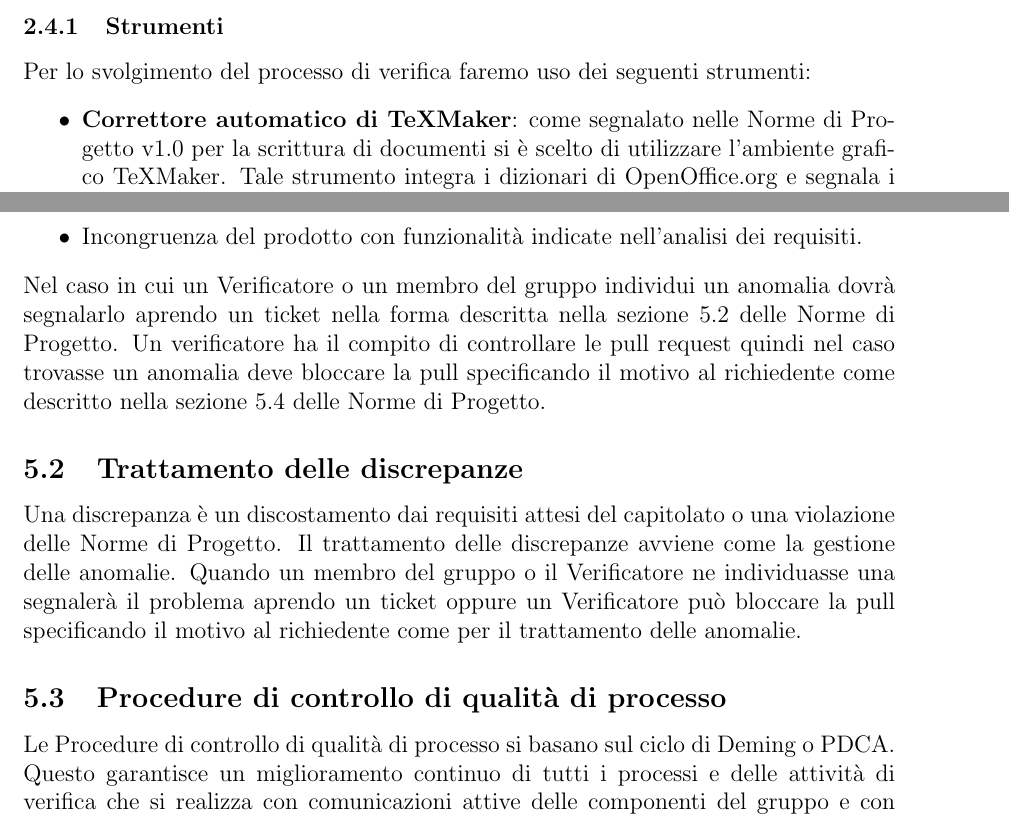
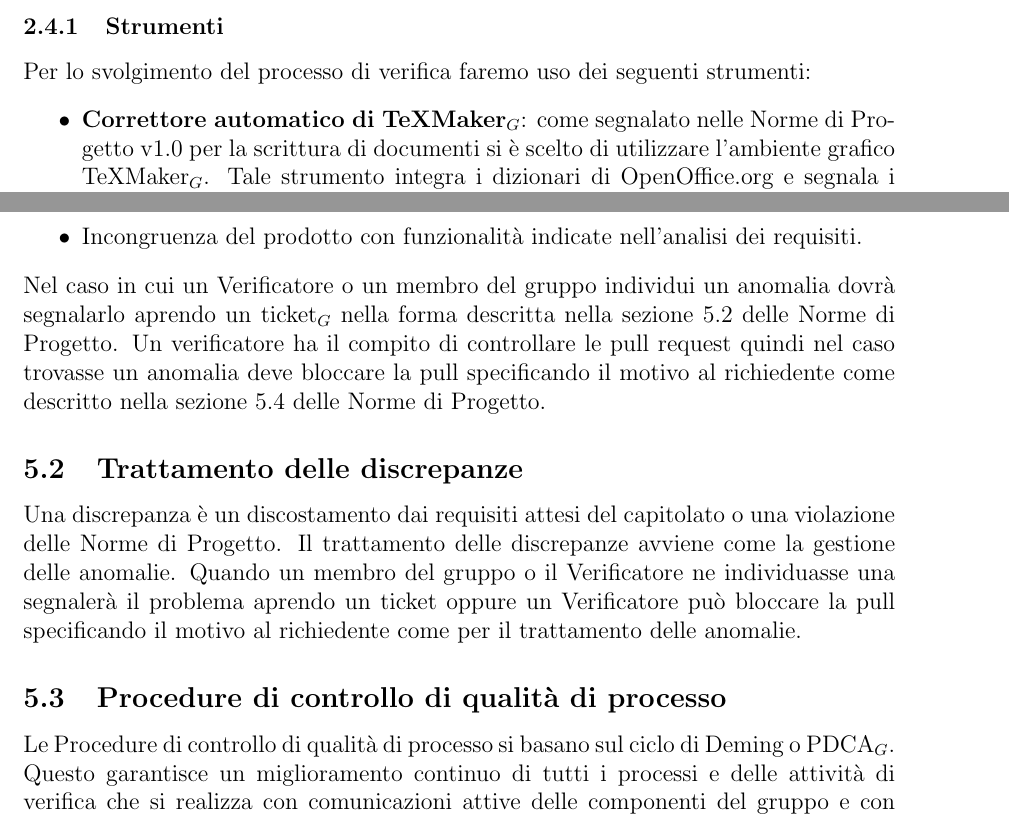
Before and after one commit to 404notfoundunipd/premi-documents, a LaTeX document (Piano di Qualifica/PianoDiQualifica_v0.1.tex, which reads Piano di Qualifica/documents/gestioneamministrativa.tex, Piano di Qualifica/documents/strategiadiverifica.tex): two parts of pages 9 and 21 of 24, joined at a grey line, cut so that both start at the same text. Compiled offline with pdfLaTeX.

Commit message:
sistemate le parole da inserire nel glossario

```diff
--- a/Piano di Qualifica/documents/gestioneamministrativa.tex
+++ b/Piano di Qualifica/documents/gestioneamministrativa.tex
@@ -5,12 +5,12 @@ Un'anomalia corrisponde a:
 	\item Violazione delle norme tipografiche da parte di un documento.
 	\item Incongruenza del prodotto con funzionalità indicate nell'analisi dei requisiti.
 \end{itemize}
-Nel caso in cui un Verificatore o un membro del gruppo individui un anomalia dovrà segnalarlo aprendo un ticket nella forma descritta nella sezione 5.2 delle Norme di Progetto. Un verificatore ha il compito di controllare le pull request quindi nel caso trovasse un anomalia deve bloccare la pull specificando il motivo al richiedente come descritto nella sezione 5.4 delle Norme di Progetto.
+Nel caso in cui un Verificatore o un membro del gruppo individui un anomalia dovrà segnalarlo aprendo un ticket$_G$ nella forma descritta nella sezione 5.2 delle Norme di Progetto. Un verificatore ha il compito di controllare le pull request quindi nel caso trovasse un anomalia deve bloccare la pull specificando il motivo al richiedente come descritto nella sezione 5.4 delle Norme di Progetto.
 \subsection{Trattamento delle discrepanze}
 Una discrepanza è un discostamento dai requisiti attesi del capitolato o una violazione delle Norme di Progetto.
 Il trattamento delle discrepanze avviene come la gestione delle anomalie. Quando un membro del gruppo o il Verificatore ne individuasse una segnalerà il problema aprendo un ticket oppure un Verificatore può bloccare la pull specificando il motivo al richiedente come per il trattamento delle anomalie.
 \subsection{Procedure di controllo di qualità di processo}
-Le Procedure di controllo di qualità di processo si basano sul ciclo di Deming o PDCA. Questo garantisce un miglioramento continuo di tutti i processi e delle attività di verifica che si realizza con comunicazioni attive delle componenti del gruppo e con la connessione delle fasi di analisi, progettazione, verifica e collaudo.
+Le Procedure di controllo di qualità di processo si basano sul ciclo di Deming o PDCA$_G$. Questo garantisce un miglioramento continuo di tutti i processi e delle attività di verifica che si realizza con comunicazioni attive delle componenti del gruppo e con la connessione delle fasi di analisi, progettazione, verifica e collaudo.
 La qualità dei processi viene monitorata anche grazie alla qualità di prodotto perchè un prodotto di bassa qualità può indicare che uno o più processi vadano migliorati. Per questo motivo si presta attenzione a monitorare i singoli processi ed è necessario quindi che i processi vengano pianificati nel dettaglio, le risorse vengano ripartite nella pianificazione in modo chiaro e ci sia un adeguato controllo sui processi.
 \begin{figure}[h!]
 		\centering
--- a/Piano di Qualifica/documents/strategiadiverifica.tex
+++ b/Piano di Qualifica/documents/strategiadiverifica.tex
@@ -60,7 +60,7 @@ La responsabilità dell'attività di verifica viene affidata ai seguenti ruoli:
 \subsubsection{Strumenti}
 Per lo svolgimento del processo di verifica faremo uso dei seguenti strumenti:
 \begin{itemize}
-	\item \textbf{Correttore automatico di TeXMaker}: come segnalato nelle Norme di Progetto v1.0 per la scrittura di documenti si è scelto di utilizzare l'ambiente grafico TeXMaker. Tale strumento integra i dizionari di OpenOffice.org e segnala i potenziali
+	\item \textbf{Correttore automatico di TeXMaker$_G$}: come segnalato nelle Norme di Progetto v1.0 per la scrittura di documenti si è scelto di utilizzare l'ambiente grafico TeXMaker$_G$. Tale strumento integra i dizionari di OpenOffice.org e segnala i potenziali
 	errori ortografici presenti nel testo;
 
 	\item \textbf{404TrackerDB}: Strumento software realizzato dal gruppo \gruppo\ che contiene ed associa:
```
Also changed, not shown: Piano di Qualifica/documents/obiettiviqualita.tex (+1 -1 lines), Piano di Qualifica/documents/resocontoverifca.tex (+3 -3 lines).
